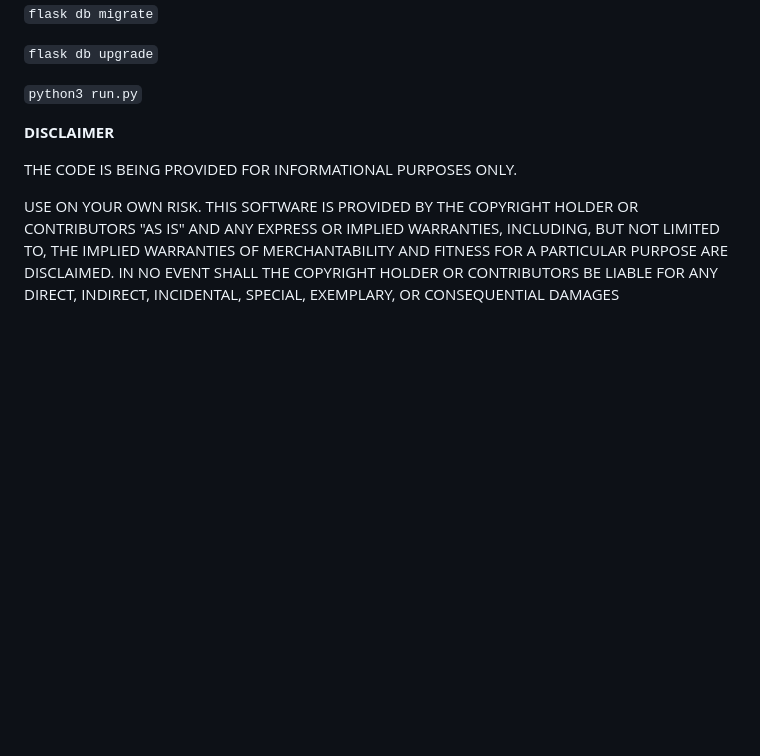
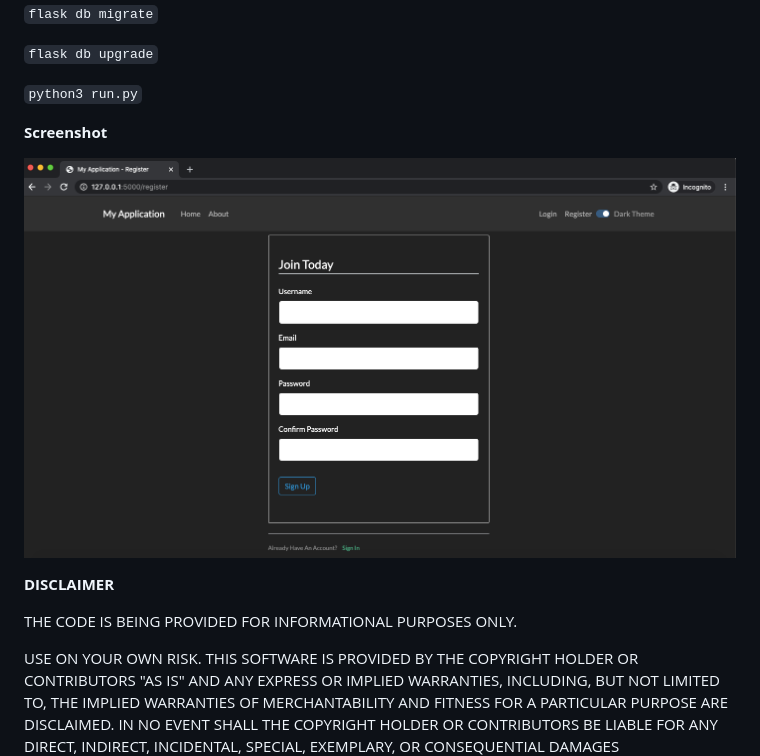
Before and after one commit to sarbjit87/flask_boilerplate, a Markdown page: README.md, the part around the change. Drawn GitHub-style; pictures changed too: screenshot/screenshot.png (added); blank space fills up the shorter version.

Commit message:
Screenshot

```diff
--- a/README.md
+++ b/README.md
@@ -24,6 +24,9 @@ Boiler-plate for FLASK
 
 `python3 run.py`
 
+**Screenshot**
+
+![Demo](screenshot/screenshot.png)
 
 **DISCLAIMER**
 
```
